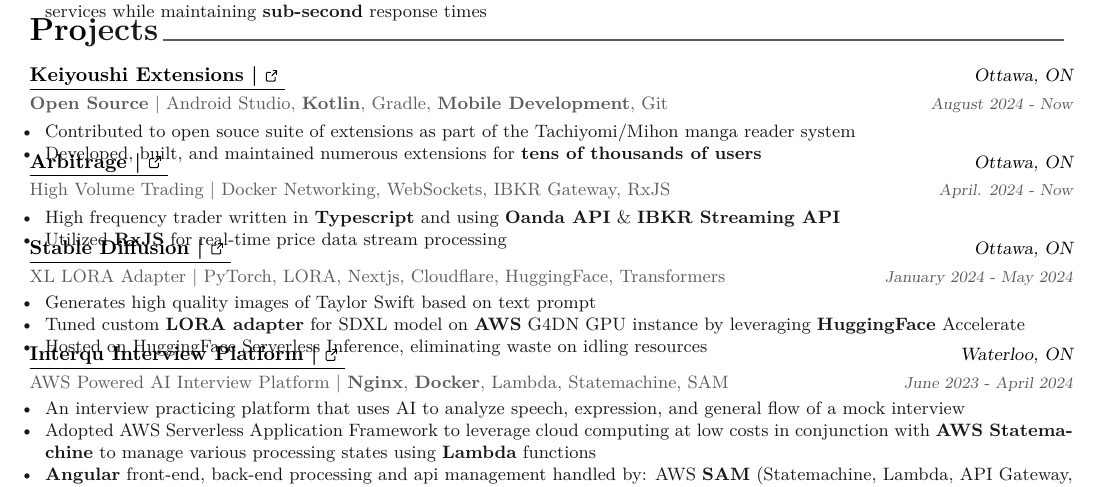
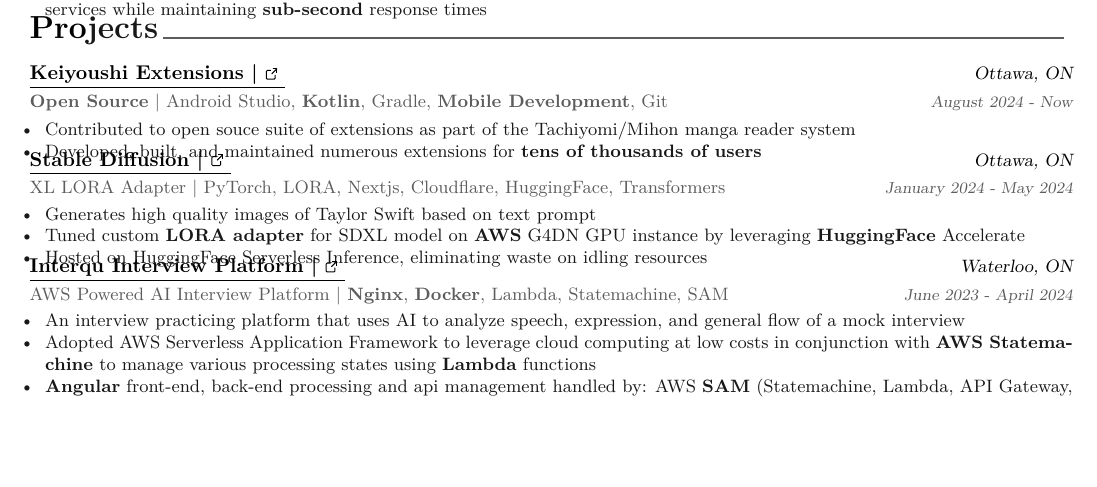
Before and after one commit to LefanHu/resume, a LaTeX CV (resume.tex, which reads cv/projects.tex): part of the page, cut so that both start at the same text, the shorter picture padded with empty space. Compiled offline with XeLaTeX.

Commit message:
remove arbitrage project until more progress

```diff
--- a/cv/projects.tex
+++ b/cv/projects.tex
@@ -57,17 +57,17 @@
 	}
 
 	%---------------------------------------------------------
-	\cventry
-	{High Volume Trading | Docker Networking, WebSockets, IBKR Gateway, RxJS}
-	{\underline{\href{https://github.com/LefanHu/OARB}{Arbitrage | \ExternalLink}}} % Project
-	{Ottawa, ON} % Location
-	{April. 2024 - Now} % Date(s)
-	{
-		\begin{cvitems} % Description(s) of project
-			\item {High frequency trader written in \textbf{Typescript} and using \textbf{Oanda API} \& \textbf{IBKR Streaming API}}
-			\item {Utilized \textbf{RxJS} for real-time price data stream processing}
-		\end{cvitems}
-	}
+	% \cventry
+	% {High Volume Trading | Docker Networking, WebSockets, IBKR Gateway, RxJS}
+	% {\underline{\href{https://github.com/LefanHu/OARB}{Arbitrage | \ExternalLink}}} % Project
+	% {Ottawa, ON} % Location
+	% {April. 2024 - Now} % Date(s)
+	% {
+	% 	\begin{cvitems} % Description(s) of project
+	% 		\item {High frequency trader written in \textbf{Typescript} and using \textbf{Oanda API} \& \textbf{IBKR Streaming API}}
+	% 		\item {Utilized \textbf{RxJS} for real-time price data stream processing}
+	% 	\end{cvitems}
+	% }
 
 	%---------------------------------------------------------
 	\cventry
```
Also changed, not shown: 1 other file.
